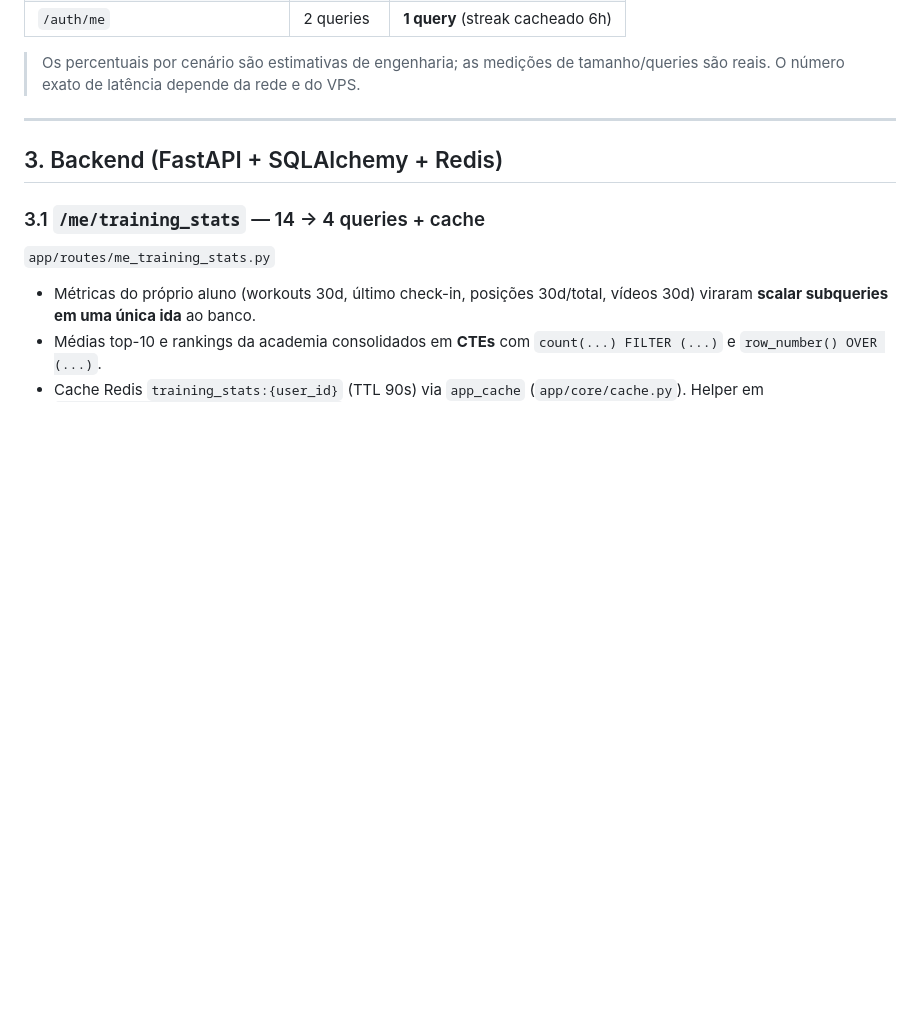
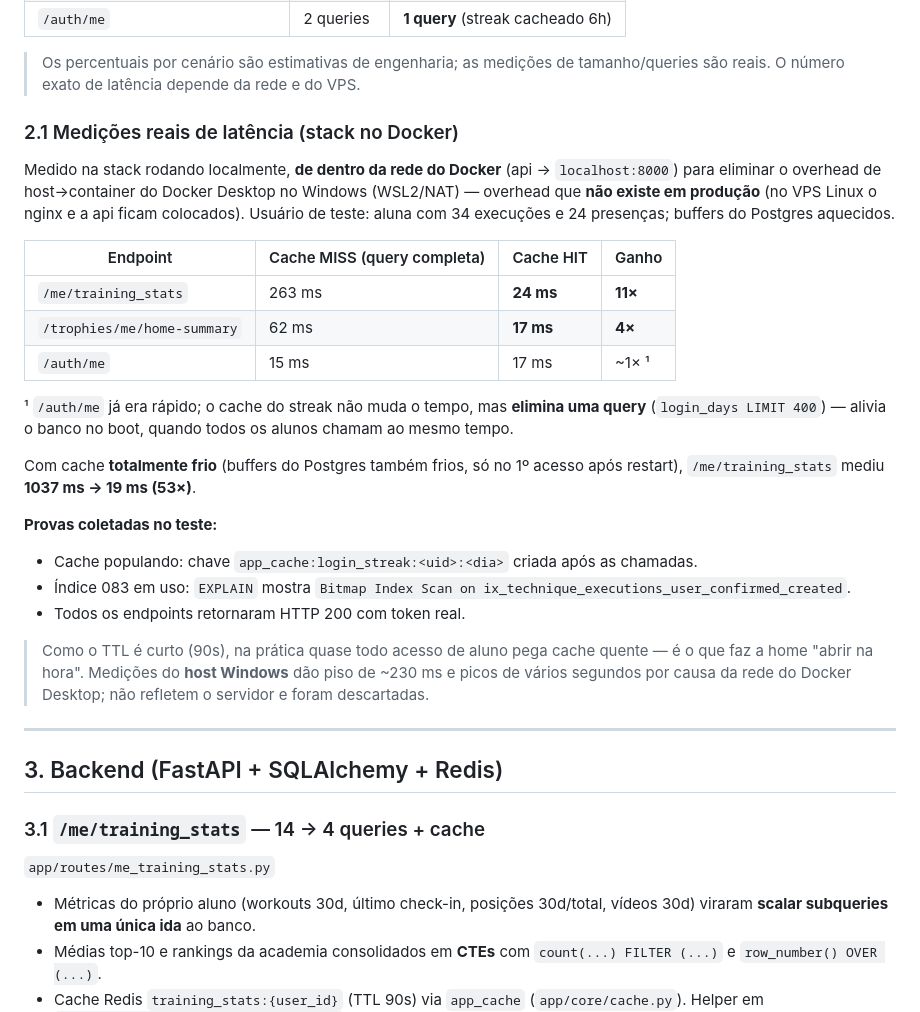
Before and after one commit to Steffens0911/OctoGrip, a Markdown page: docs/OTIMIZACAO_DESEMPENHO.md, the part around the change. Rendered like a GitHub page; blank space fills up the shorter version.

Commit message:
docs: adiciona medicoes reais de latencia (cache miss vs hit) ao doc de desempenho
training_stats 263ms->24ms (11x), trophies 62ms->17ms (4x), medido na stack
Docker de dentro da rede do container. Inclui prova do indice 083 via EXPLAIN.

Co-Authored-By: Claude Opus 4.8 <noreply@anthropic.com>

```diff
--- a/docs/OTIMIZACAO_DESEMPENHO.md
+++ b/docs/OTIMIZACAO_DESEMPENHO.md
@@ -50,6 +50,38 @@ infra) apontou quatro causas principais:
 
 > Os percentuais por cenário são estimativas de engenharia; as medições de
 > tamanho/queries são reais. O número exato de latência depende da rede e do VPS.
+
+### 2.1 Medições reais de latência (stack no Docker)
+
+Medido na stack rodando localmente, **de dentro da rede do Docker** (api →
+`localhost:8000`) para eliminar o overhead de host→container do Docker Desktop no
+Windows (WSL2/NAT) — overhead que **não existe em produção** (no VPS Linux o nginx
+e a api ficam colocados). Usuário de teste: aluna com 34 execuções e 24 presenças;
+buffers do Postgres aquecidos.
+
+| Endpoint | Cache MISS (query completa) | Cache HIT | Ganho |
+|---|---|---|---|
+| `/me/training_stats` | 263 ms | **24 ms** | **11×** |
+| `/trophies/me/home-summary` | 62 ms | **17 ms** | **4×** |
+| `/auth/me` | 15 ms | 17 ms | ~1× ¹ |
+
+¹ `/auth/me` já era rápido; o cache do streak não muda o tempo, mas **elimina uma
+query** (`login_days LIMIT 400`) — alivia o banco no boot, quando todos os alunos
+chamam ao mesmo tempo.
+
+Com cache **totalmente frio** (buffers do Postgres também frios, só no 1º acesso
+após restart), `/me/training_stats` mediu **1037 ms → 19 ms (53×)**.
+
+**Provas coletadas no teste:**
+- Cache populando: chave `app_cache:login_streak:<uid>:<dia>` criada após as chamadas.
+- Índice 083 em uso: `EXPLAIN` mostra `Bitmap Index Scan on
+  ix_technique_executions_user_confirmed_created`.
+- Todos os endpoints retornaram HTTP 200 com token real.
+
+> Como o TTL é curto (90s), na prática quase todo acesso de aluno pega cache
+> quente — é o que faz a home "abrir na hora". Medições do **host Windows** dão
+> piso de ~230 ms e picos de vários segundos por causa da rede do Docker Desktop;
+> não refletem o servidor e foram descartadas.
 
 ---
 
```
